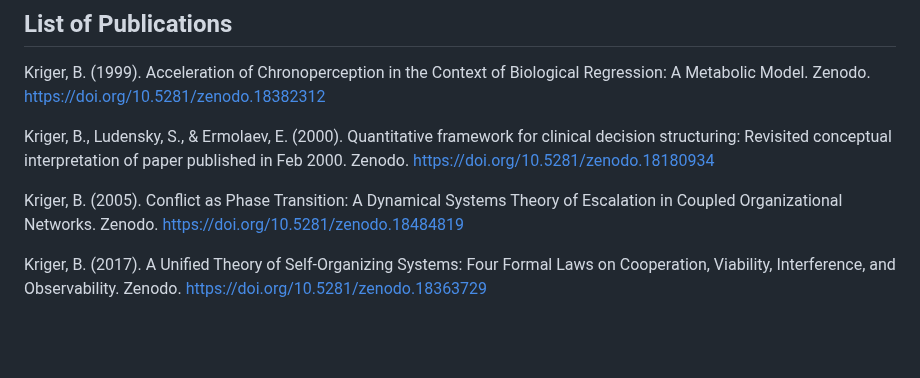
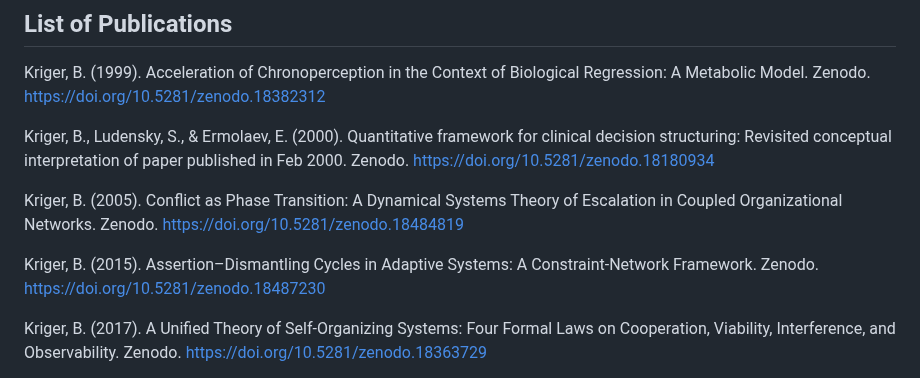
Before and after one commit to boriskriger/Publications, a Markdown page: README.md, the part around the change. GitHub-like rendering; blank space fills up the shorter version.

```diff
--- a/README.md
+++ b/README.md
@@ -11,6 +11,8 @@ Kriger, B. (1999). Acceleration of Chronoperception in the Context of Biological
 Kriger, B., Ludensky, S., & Ermolaev, E. (2000). Quantitative framework for clinical decision structuring: Revisited conceptual interpretation of paper published in Feb 2000. Zenodo. https://doi.org/10.5281/zenodo.18180934
 
 Kriger, B. (2005). Conflict as Phase Transition: A Dynamical Systems Theory of Escalation in Coupled Organizational Networks. Zenodo. https://doi.org/10.5281/zenodo.18484819
+
+Kriger, B. (2015). Assertion–Dismantling Cycles in Adaptive Systems: A Constraint-Network Framework. Zenodo. https://doi.org/10.5281/zenodo.18487230
 
 Kriger, B. (2017). A Unified Theory of Self-Organizing Systems: Four Formal Laws on Cooperation, Viability, Interference, and Observability. Zenodo. https://doi.org/10.5281/zenodo.18363729
 
```
